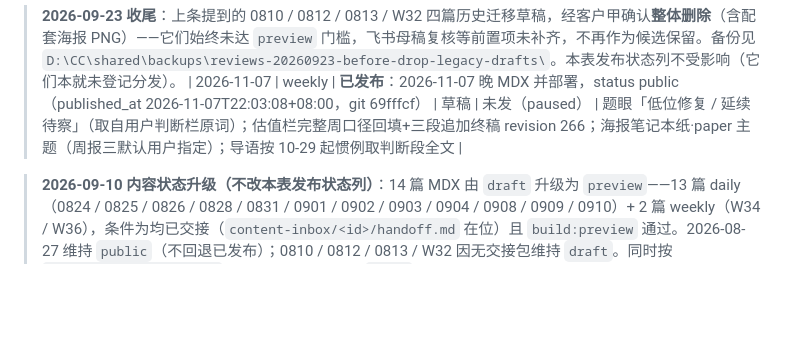
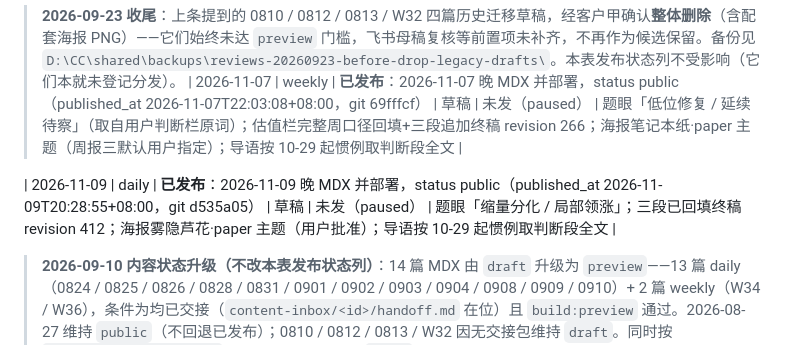
Before and after one commit to keycool/investment-portal, a Markdown page: docs/operations/distribution-log.md, the part around the change. GitHub-like rendering; blank space fills up the shorter version.

```diff
--- a/docs/operations/distribution-log.md
+++ b/docs/operations/distribution-log.md
@@ -63,6 +63,7 @@
 > **2026-09-23 收尾**：上条提到的 0810 / 0812 / 0813 / W32 四篇历史迁移草稿，经客户甲确认**整体删除**（含配套海报 PNG）——它们始终未达 `preview` 门槛，飞书母稿复核等前置项未补齐，不再作为候选保留。备份见 `D:\CC\shared\backups\reviews-20260923-before-drop-legacy-drafts\`。本表发布状态列不受影响（它们本就未登记分发）。
 | 2026-11-07 | weekly | **已发布**：2026-11-07 晚 MDX 并部署，status public（published_at 2026-11-07T22:03:08+08:00，git 69fffcf） | 草稿 | 未发（paused） | 题眼「低位修复 / 延续待察」（取自用户判断栏原词）；估值栏完整周口径回填+三段追加终稿 revision 266；海报笔记本纸·paper 主题（周报三默认用户指定）；导语按 10-29 起惯例取判断段全文 |
 
+| 2026-11-09 | daily | **已发布**：2026-11-09 晚 MDX 并部署，status public（published_at 2026-11-09T20:28:55+08:00，git d535a05） | 草稿 | 未发（paused） | 题眼「缩量分化 / 局部领涨」；三段已回填终稿 revision 412；海报雾隐芦花·paper 主题（用户批准）；导语按 10-29 起惯例取判断段全文 |
 > **2026-09-10 内容状态升级（不改本表发布状态列）**：14 篇 MDX 由 `draft` 升级为 `preview`——13 篇 daily（0824 / 0825 / 0826 / 0828 / 0831 / 0901 / 0902 / 0903 / 0904 / 0908 / 0909 / 0910）+ 2 篇 weekly（W34 / W36），条件为均已交接（`content-inbox/<id>/handoff.md` 在位）且 `build:preview` 通过。2026-08-27 维持 `public`（不回退已发布）；0810 / 0812 / 0813 / W32 因无交接包维持 `draft`。同时按 `publishing-workflow.md` §6.1 统一来源口径：`label` 由「公开市场数据（具体提供方待补）」改为「公开市场数据」，删去「进入 preview 前补齐」TODO——含已 `public` 的 2026-08-27（**只改来源、不动状态**，它是唯一上线页，原本挂着「待补」字样）。0810 / 0812 / 0813 / W32 保留原样，它们不只是缺标签，第二来源仍是「待飞书确认终稿复核」，待母稿确认后再处理。本表各行的发布状态（未发）未变——升级到 `preview` 不等于上线，生产构建只含 `public`。
 
 ## 规则
```
Also changed, not shown: docs/operations/completion-log.md (+2 -0 lines).
